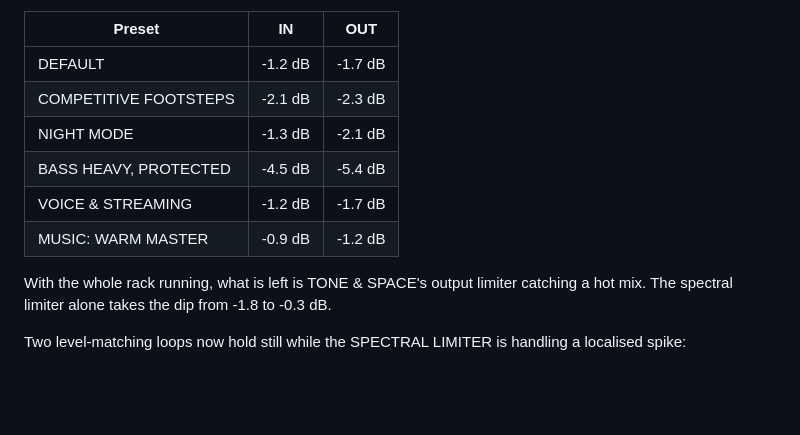
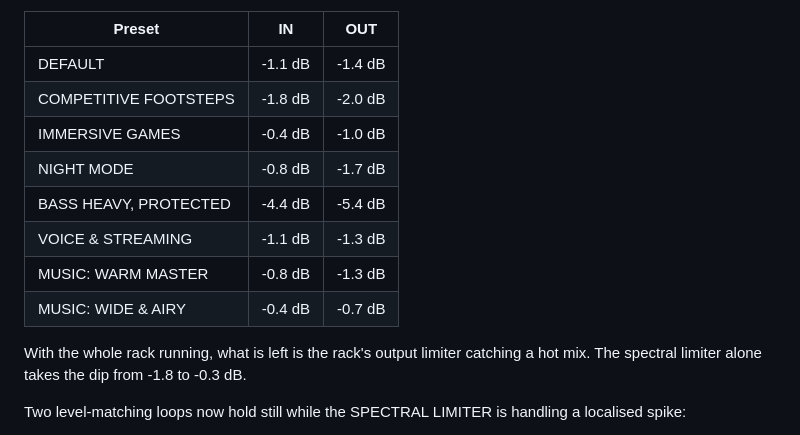
Before and after one commit to thenameiscobmarley/ENH-Master, a Markdown page: README.md, the part around one of its changes. Drawn GitHub-style; blank space fills up the shorter version.

```diff
--- a/README.md
+++ b/README.md
@@ -78,14 +100,16 @@ one the limiter reduces how much the 2 kHz detail ducks under the hit. Numbers f
 
 | Preset | IN | OUT |
 |---|---|---|
-| DEFAULT | -1.2 dB | -1.7 dB |
-| COMPETITIVE FOOTSTEPS | -2.1 dB | -2.3 dB |
-| NIGHT MODE | -1.3 dB | -2.1 dB |
-| BASS HEAVY, PROTECTED | -4.5 dB | -5.4 dB |
-| VOICE & STREAMING | -1.2 dB | -1.7 dB |
-| MUSIC: WARM MASTER | -0.9 dB | -1.2 dB |
+| DEFAULT | -1.1 dB | -1.4 dB |
+| COMPETITIVE FOOTSTEPS | -1.8 dB | -2.0 dB |
+| IMMERSIVE GAMES | -0.4 dB | -1.0 dB |
+| NIGHT MODE | -0.8 dB | -1.7 dB |
+| BASS HEAVY, PROTECTED | -4.4 dB | -5.4 dB |
+| VOICE & STREAMING | -1.1 dB | -1.3 dB |
+| MUSIC: WARM MASTER | -0.8 dB | -1.3 dB |
+| MUSIC: WIDE & AIRY | -0.4 dB | -0.7 dB |
 
-With the whole rack running, what is left is TONE & SPACE's output limiter catching a hot mix. The
+With the whole rack running, what is left is the rack's output limiter catching a hot mix. The
 spectral limiter alone takes the dip from -1.8 to -0.3 dB.
 
 Two level-matching loops now hold still while the SPECTRAL LIMITER is handling a localised spike:
```
Also changed, not shown: other parts of README.md (+24 -2 lines), docs/screenshot-hover.png (added), 7 other files.
